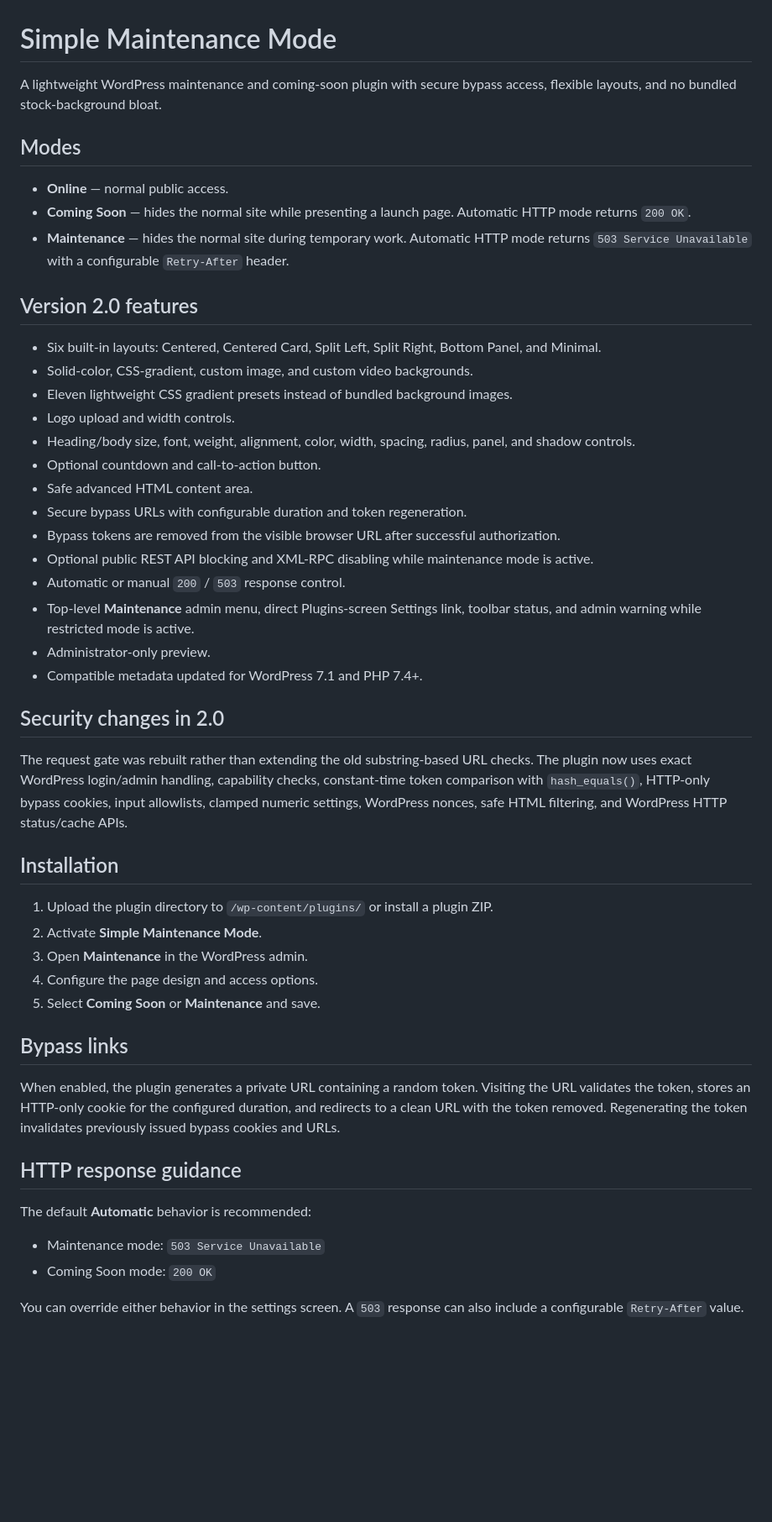
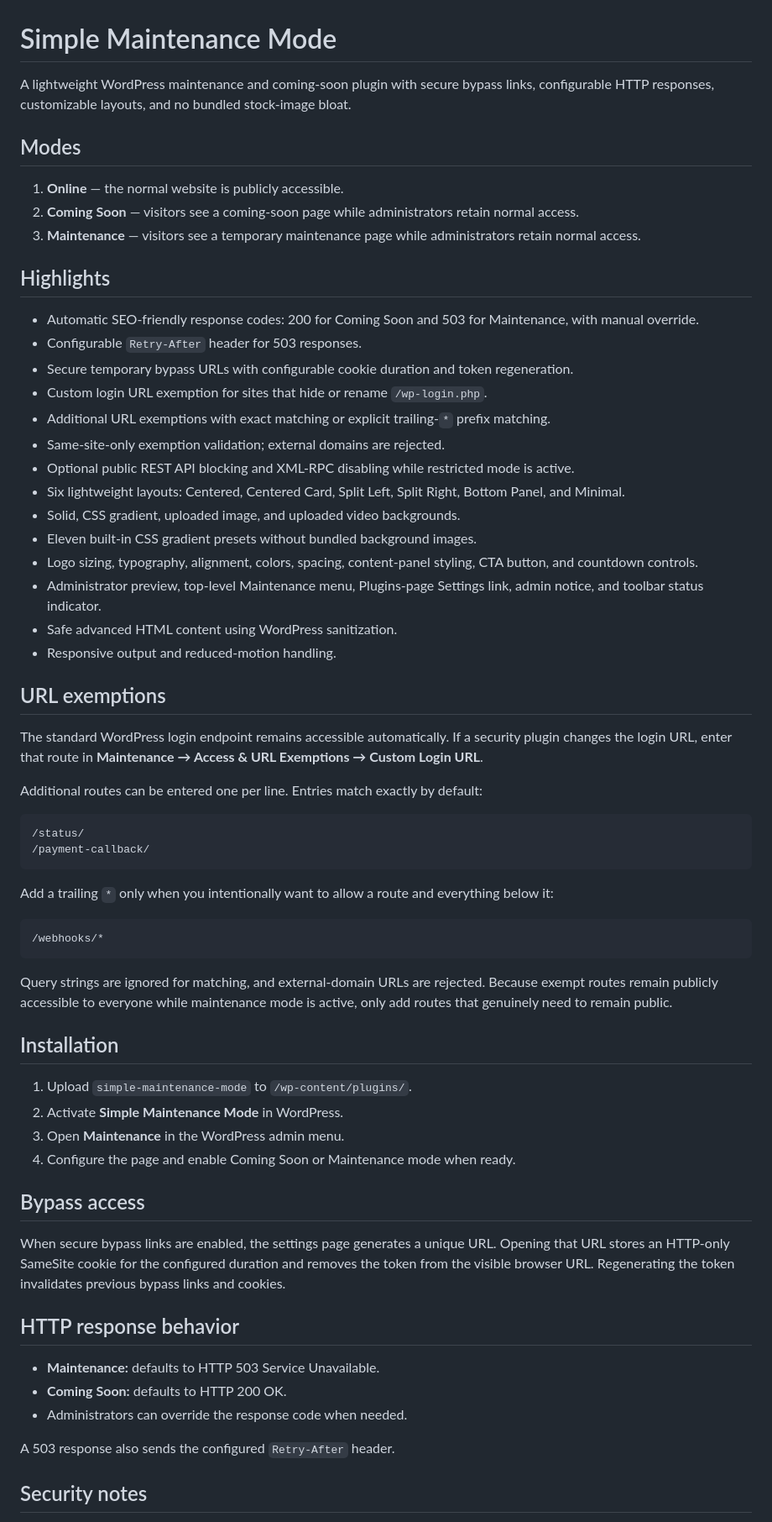
Before and after one commit to makingtheimpact/simple-maintenance-mode, a Markdown page: README.md, the part around one of its changes. Shown at 84% size. Rendered like a GitHub page; blank space fills up the shorter version.

Commit message:
Document custom login and URL exemptions

````diff
--- a/README.md
+++ b/README.md
@@ -1,52 +1,67 @@
 # Simple Maintenance Mode
 
-A lightweight WordPress maintenance and coming-soon plugin with secure bypass access, flexible layouts, and no bundled stock-background bloat.
+A lightweight WordPress maintenance and coming-soon plugin with secure bypass links, configurable HTTP responses, customizable layouts, and no bundled stock-image bloat.
 
 ## Modes
 
-- **Online** — normal public access.
-- **Coming Soon** — hides the normal site while presenting a launch page. Automatic HTTP mode returns `200 OK`.
-- **Maintenance** — hides the normal site during temporary work. Automatic HTTP mode returns `503 Service Unavailable` with a configurable `Retry-After` header.
+1. **Online** — the normal website is publicly accessible.
+2. **Coming Soon** — visitors see a coming-soon page while administrators retain normal access.
+3. **Maintenance** — visitors see a temporary maintenance page while administrators retain normal access.
 
-## Version 2.0 features
+## Highlights
 
-- Six built-in layouts: Centered, Centered Card, Split Left, Split Right, Bottom Panel, and Minimal.
-- Solid-color, CSS-gradient, custom image, and custom video backgrounds.
-- Eleven lightweight CSS gradient presets instead of bundled background images.
-- Logo upload and width controls.
-- Heading/body size, font, weight, alignment, color, width, spacing, radius, panel, and shadow controls.
-- Optional countdown and call-to-action button.
-- Safe advanced HTML content area.
-- Secure bypass URLs with configurable duration and token regeneration.
-- Bypass tokens are removed from the visible browser URL after successful authorization.
-- Optional public REST API blocking and XML-RPC disabling while maintenance mode is active.
-- Automatic or manual `200` / `503` response control.
-- Top-level **Maintenance** admin menu, direct Plugins-screen Settings link, toolbar status, and admin warning while restricted mode is active.
-- Administrator-only preview.
-- Compatible metadata updated for WordPress 7.1 and PHP 7.4+.
+- Automatic SEO-friendly response codes: 200 for Coming Soon and 503 for Maintenance, with manual override.
+- Configurable `Retry-After` header for 503 responses.
+- Secure temporary bypass URLs with configurable cookie duration and token regeneration.
+- Custom login URL exemption for sites that hide or rename `/wp-login.php`.
+- Additional URL exemptions with exact matching or explicit trailing-`*` prefix matching.
+- Same-site-only exemption validation; external domains are rejected.
+- Optional public REST API blocking and XML-RPC disabling while restricted mode is active.
+- Six lightweight layouts: Centered, Centered Card, Split Left, Split Right, Bottom Panel, and Minimal.
+- Solid, CSS gradient, uploaded image, and uploaded video backgrounds.
+- Eleven built-in CSS gradient presets without bundled background images.
+- Logo sizing, typography, alignment, colors, spacing, content-panel styling, CTA button, and countdown controls.
+- Administrator preview, top-level Maintenance menu, Plugins-page Settings link, admin notice, and toolbar status indicator.
+- Safe advanced HTML content using WordPress sanitization.
+- Responsive output and reduced-motion handling.
 
-## Security changes in 2.0
+## URL exemptions
 
-The request gate was rebuilt rather than extending the old substring-based URL checks. The plugin now uses exact WordPress login/admin handling, capability checks, constant-time token comparison with `hash_equals()`, HTTP-only bypass cookies, input allowlists, clamped numeric settings, WordPress nonces, safe HTML filtering, and WordPress HTTP status/cache APIs.
+The standard WordPress login endpoint remains accessible automatically. If a security plugin changes the login URL, enter that route in **Maintenance → Access & URL Exemptions → Custom Login URL**.
+
+Additional routes can be entered one per line. Entries match exactly by default:
+
+```text
+/status/
+/payment-callback/
+```
+
+Add a trailing `*` only when you intentionally want to allow a route and everything below it:
+
+```text
+/webhooks/*
+```
+
+Query strings are ignored for matching, and external-domain URLs are rejected. Because exempt routes remain publicly accessible to everyone while maintenance mode is active, only add routes that genuinely need to remain public.
 
 ## Installation
 
-1. Upload the plugin directory to `/wp-content/plugins/` or install a plugin ZIP.
-2. Activate **Simple Maintenance Mode**.
-3. Open **Maintenance** in the WordPress admin.
-4. Configure the page design and access options.
-5. Select **Coming Soon** or **Maintenance** and save.
+1. Upload `simple-maintenance-mode` to `/wp-content/plugins/`.
+2. Activate **Simple Maintenance Mode** in WordPress.
+3. Open **Maintenance** in the WordPress admin menu.
+4. Configure the page and enable Coming Soon or Maintenance mode when ready.
 
-## Bypass links
+## Bypass access
 
-When enabled, the plugin generates a private URL containing a random token. Visiting the URL validates the token, stores an HTTP-only cookie for the configured duration, and redirects to a clean URL with the token removed. Regenerating the token invalidates previously issued bypass cookies and URLs.
+When secure bypass links are enabled, the settings page generates a unique URL. Opening that URL stores an HTTP-only SameSite cookie for the configured duration and removes the token from the visible browser URL. Regenerating the token invalidates previous bypass links and cookies.
 
-## HTTP response guidance
+## HTTP response behavior
 
-The default **Automatic** behavior is recommended:
+- **Maintenance:** defaults to HTTP 503 Service Unavailable.
+- **Coming Soon:** defaults to HTTP 200 OK.
+- Administrators can override the response code when needed.
 
-- Maintenance mode: `503 Service Unavailable`
-- Coming Soon mode: `200 OK`
+A 503 response also sends the configured `Retry-After` header.
 
-You can override either behavior in the settings screen. A `503` response can also include a configurable `Retry-After` value.
+## Security notes
 
````
Also changed, not shown: other parts of README.md (+7 -31 lines).
